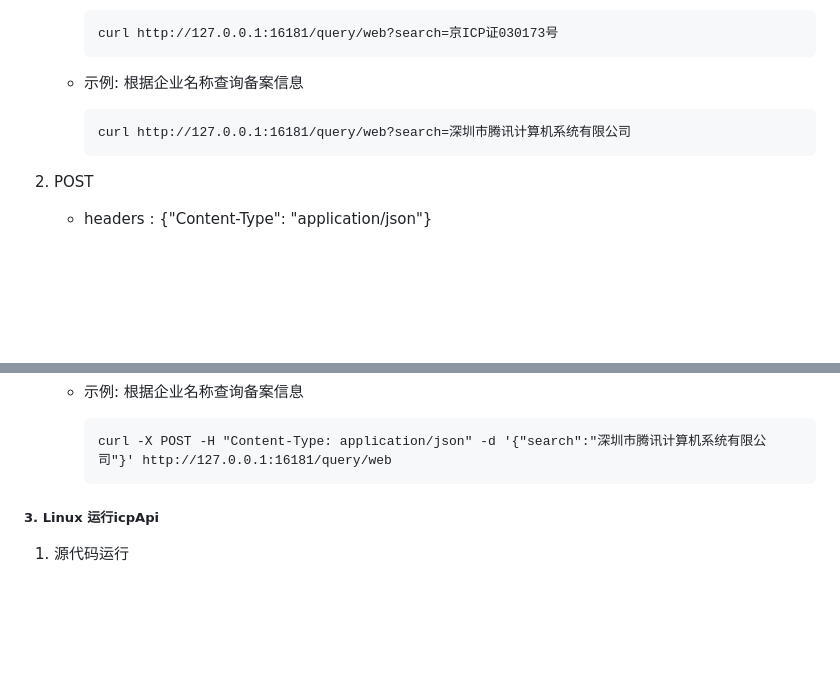
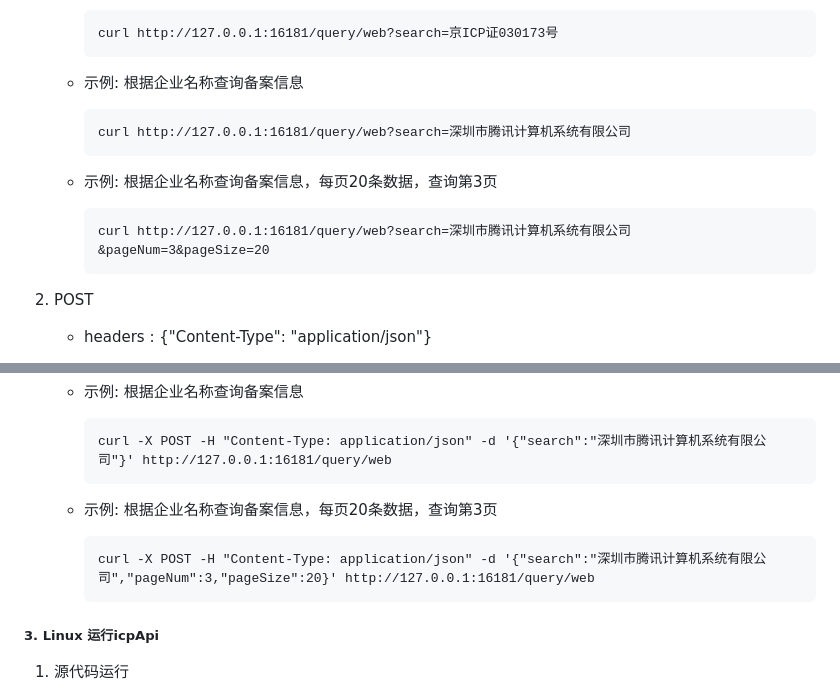
Before and after one commit to HG-ha/ICP_Query, a Markdown page: README.md, 2 parts joined by grey strips. GitHub-like rendering; blank space fills up the shorter version.

````diff
--- a/README.md
+++ b/README.md
@@ -45,6 +45,11 @@ asyncio.run(main("微信"))
         ```
         curl http://127.0.0.1:16181/query/web?search=深圳市腾讯计算机系统有限公司
         ```
+    - 示例: 根据企业名称查询备案信息，每页20条数据，查询第3页
+
+        ```
+        curl http://127.0.0.1:16181/query/web?search=深圳市腾讯计算机系统有限公司&pageNum=3&pageSize=20
+        ```
 2. POST
    - headers : {"Content-Type": "application/json"}
    - URL: http://0.0.0.0:16181/query/{type}
@@ -63,6 +68,11 @@ asyncio.run(main("微信"))
 
         ```
         curl -X POST -H "Content-Type: application/json" -d '{"search":"深圳市腾讯计算机系统有限公司"}' http://127.0.0.1:16181/query/web
+        ```
+    - 示例: 根据企业名称查询备案信息，每页20条数据，查询第3页
+
+        ```
+        curl -X POST -H "Content-Type: application/json" -d '{"search":"深圳市腾讯计算机系统有限公司","pageNum":3,"pageSize":20}' http://127.0.0.1:16181/query/web
         ```
 
 ##### 3. Linux 运行icpApi
````
